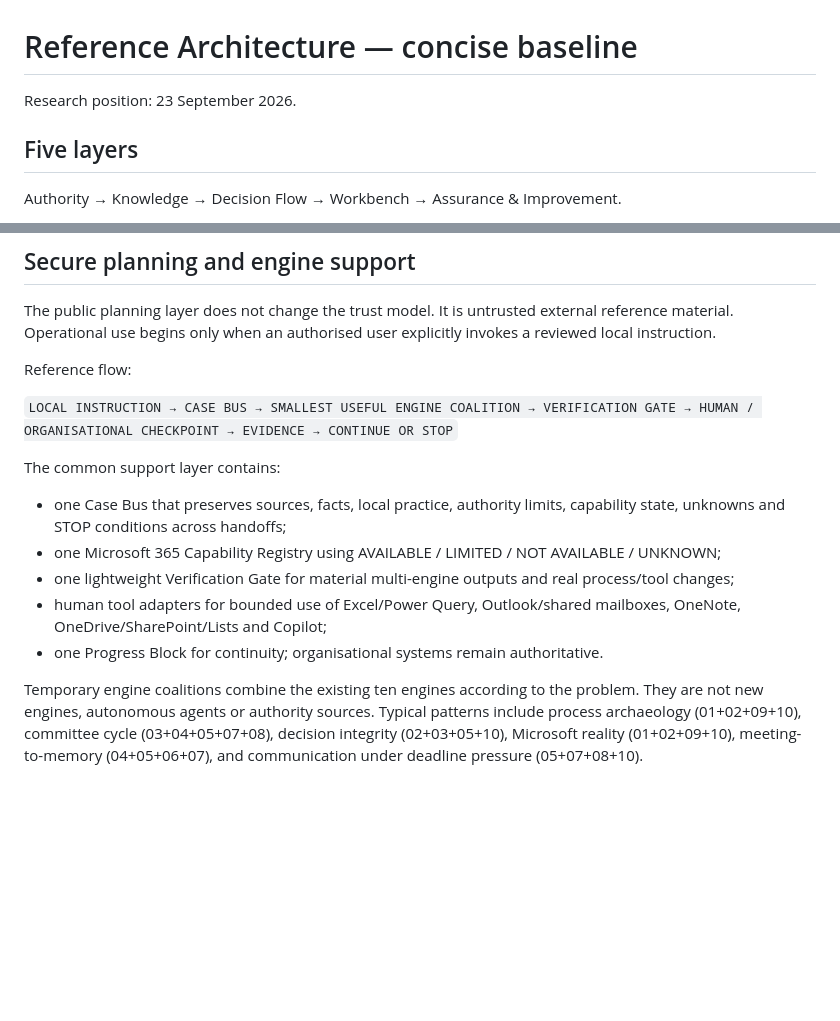
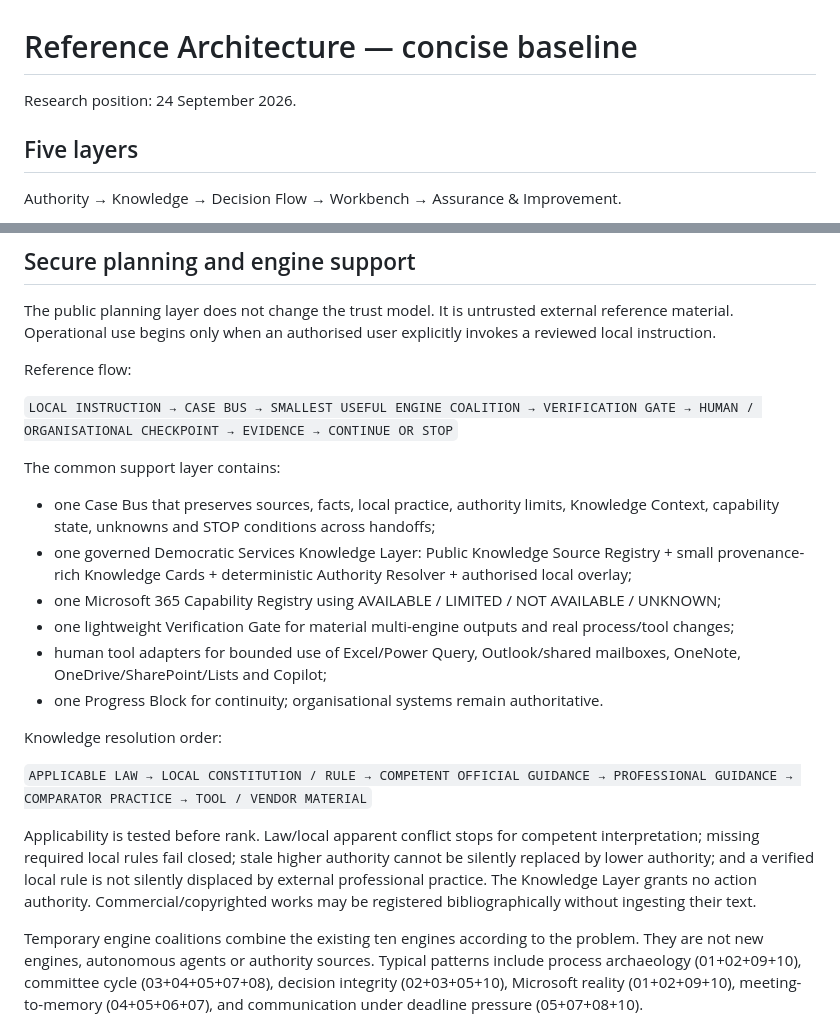
Before and after one commit to Wally189/shared, a Markdown page: docs/reference-architecture.md, 2 parts joined by grey strips. GitHub-like rendering; blank space fills up the shorter version.

Commit message:
Document common governed Knowledge Layer architecture

```diff
--- a/docs/reference-architecture.md
+++ b/docs/reference-architecture.md
@@ -1,6 +1,6 @@
 # Reference Architecture — concise baseline
 
-Research position: 23 September 2026.
+Research position: 24 September 2026.
 
 ## Five layers
 Authority → Knowledge → Decision Flow → Workbench → Assurance & Improvement.
@@ -20,11 +20,18 @@ Reference flow:
 `LOCAL INSTRUCTION → CASE BUS → SMALLEST USEFUL ENGINE COALITION → VERIFICATION GATE → HUMAN / ORGANISATIONAL CHECKPOINT → EVIDENCE → CONTINUE OR STOP`
 
 The common support layer contains:
-- one Case Bus that preserves sources, facts, local practice, authority limits, capability state, unknowns and STOP conditions across handoffs;
+- one Case Bus that preserves sources, facts, local practice, authority limits, Knowledge Context, capability state, unknowns and STOP conditions across handoffs;
+- one governed Democratic Services Knowledge Layer: Public Knowledge Source Registry + small provenance-rich Knowledge Cards + deterministic Authority Resolver + authorised local overlay;
 - one Microsoft 365 Capability Registry using AVAILABLE / LIMITED / NOT AVAILABLE / UNKNOWN;
 - one lightweight Verification Gate for material multi-engine outputs and real process/tool changes;
 - human tool adapters for bounded use of Excel/Power Query, Outlook/shared mailboxes, OneNote, OneDrive/SharePoint/Lists and Copilot;
 - one Progress Block for continuity; organisational systems remain authoritative.
+
+Knowledge resolution order:
+
+`APPLICABLE LAW → LOCAL CONSTITUTION / RULE → COMPETENT OFFICIAL GUIDANCE → PROFESSIONAL GUIDANCE → COMPARATOR PRACTICE → TOOL / VENDOR MATERIAL`
+
+Applicability is tested before rank. Law/local apparent conflict stops for competent interpretation; missing required local rules fail closed; stale higher authority cannot be silently replaced by lower authority; and a verified local rule is not silently displaced by external professional practice. The Knowledge Layer grants no action authority. Commercial/copyrighted works may be registered bibliographically without ingesting their text.
 
 Temporary engine coalitions combine the existing ten engines according to the problem. They are not new engines, autonomous agents or authority sources. Typical patterns include process archaeology (01+02+09+10), committee cycle (03+04+05+07+08), decision integrity (02+03+05+10), Microsoft reality (01+02+09+10), meeting-to-memory (04+05+06+07), and communication under deadline pressure (05+07+08+10).
 
```
